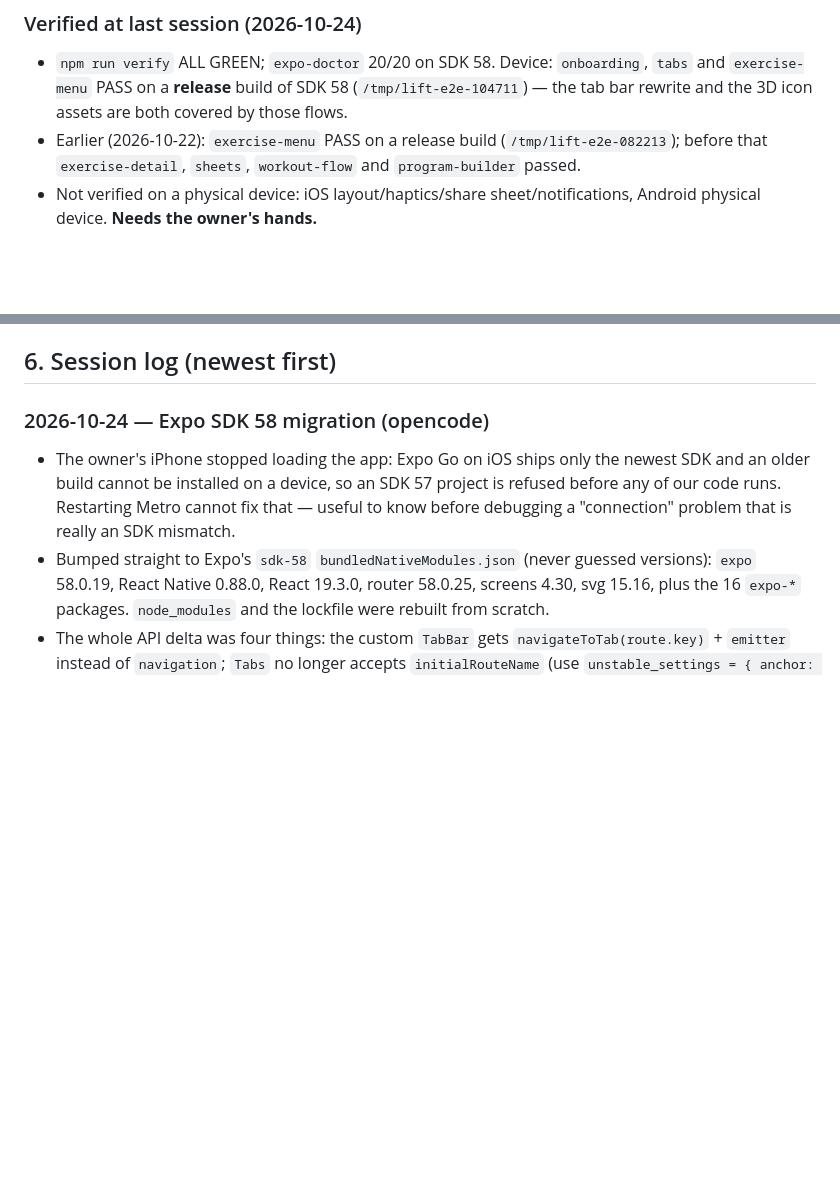
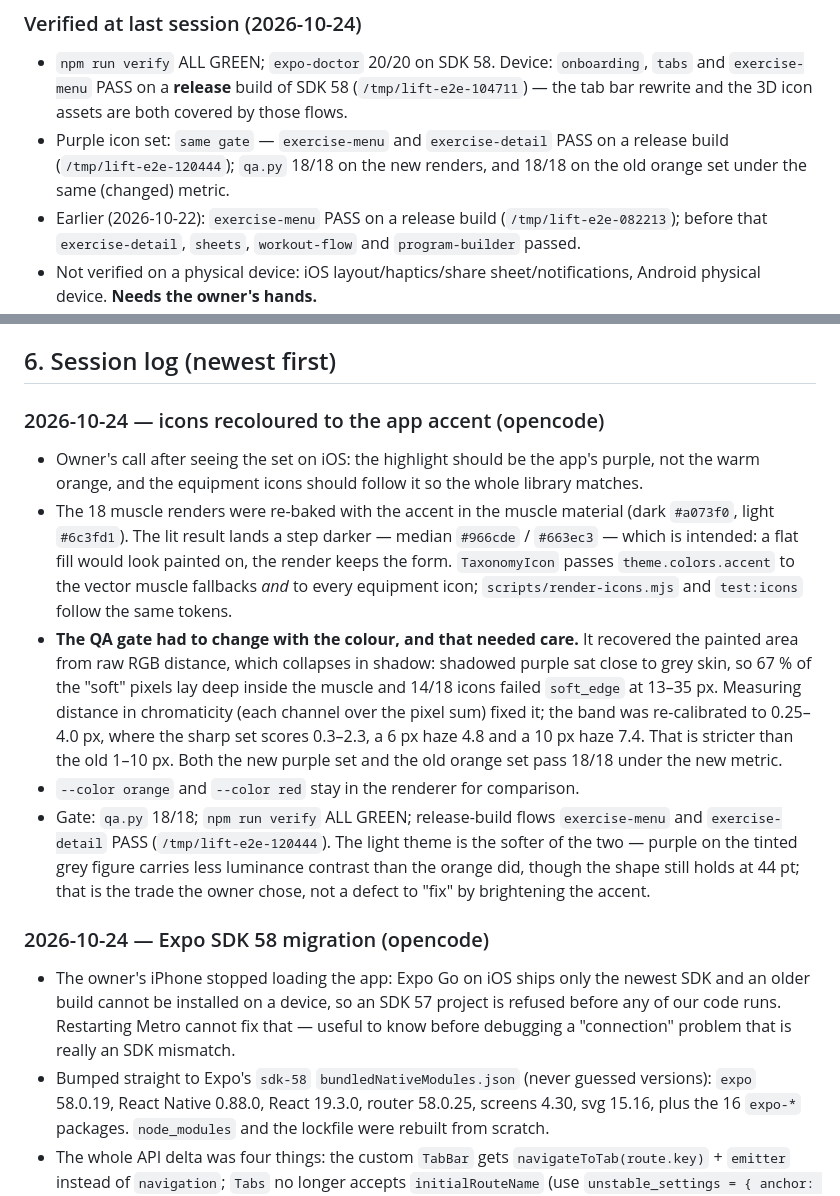
Before and after one commit to rattymcfarty/lift-app, a Markdown page: docs/ops/HANDOFF.md, 2 parts joined by grey strips. Drawn GitHub-style; blank space fills up the shorter version.

Commit message:
Docs: record the purple icon pass and the QA metric change
Handoff explains why the purple needed a different QA distance (RGB collapses in
shadow), how the soft_edge band was re-calibrated against both the new set and
the approved orange one, and the honest light-theme limit: purple on the tinted
grey figure carries less luminance contrast than orange did.

Co-Authored-By: OpenCode <noreply@opencode.ai>

```diff
--- a/docs/ops/HANDOFF.md
+++ b/docs/ops/HANDOFF.md
@@ -303,6 +303,9 @@ Full feature-by-feature status: `docs/product/FEATURE_MATRIX.md`.
 - `npm run verify` ALL GREEN; `expo-doctor` 20/20 on SDK 58. Device: `onboarding`, `tabs` and
   `exercise-menu` PASS on a **release** build of SDK 58 (`/tmp/lift-e2e-104711`) — the tab bar
   rewrite and the 3D icon assets are both covered by those flows.
+- Purple icon set: `same gate` — `exercise-menu` and `exercise-detail` PASS on a release build
+  (`/tmp/lift-e2e-120444`); `qa.py` 18/18 on the new renders, and 18/18 on the old orange set
+  under the same (changed) metric.
 - Earlier (2026-10-22): `exercise-menu` PASS on a release build (`/tmp/lift-e2e-082213`);
   before that `exercise-detail`, `sheets`, `workout-flow` and `program-builder` passed.
 - Not verified on a physical device: iOS layout/haptics/share sheet/notifications,
@@ -391,6 +394,29 @@ Standing rule: **the agent does not enroll in, pay for, or submit anything to a
   `work/`, `drive-catalog`.
 
 ## 6. Session log (newest first)
+
+### 2026-10-24 — icons recoloured to the app accent (opencode)
+
+- Owner's call after seeing the set on iOS: the highlight should be the app's purple, not
+  the warm orange, and the equipment icons should follow it so the whole library matches.
+- The 18 muscle renders were re-baked with the accent in the muscle material (dark
+  `#a073f0`, light `#6c3fd1`). The lit result lands a step darker — median `#966cde` /
+  `#663ec3` — which is intended: a flat fill would look painted on, the render keeps the
+  form. `TaxonomyIcon` passes `theme.colors.accent` to the vector muscle fallbacks *and* to
+  every equipment icon; `scripts/render-icons.mjs` and `test:icons` follow the same tokens.
+- **The QA gate had to change with the colour, and that needed care.** It recovered the
+  painted area from raw RGB distance, which collapses in shadow: shadowed purple sat close
+  to grey skin, so 67 % of the "soft" pixels lay deep inside the muscle and 14/18 icons
+  failed `soft_edge` at 13–35 px. Measuring distance in chromaticity (each channel over the
+  pixel sum) fixed it; the band was re-calibrated to 0.25–4.0 px, where the sharp set scores
+  0.3–2.3, a 6 px haze 4.8 and a 10 px haze 7.4. That is stricter than the old 1–10 px.
+  Both the new purple set and the old orange set pass 18/18 under the new metric.
+- `--color orange` and `--color red` stay in the renderer for comparison.
+- Gate: `qa.py` 18/18; `npm run verify` ALL GREEN; release-build flows `exercise-menu` and
+  `exercise-detail` PASS (`/tmp/lift-e2e-120444`). The light theme is the softer of the two —
+  purple on the tinted grey figure carries less luminance contrast than the orange did, though
+  the shape still holds at 44 pt; that is the trade the owner chose, not a defect to "fix" by
+  brightening the accent.
 
 ### 2026-10-24 — Expo SDK 58 migration (opencode)
 
```
